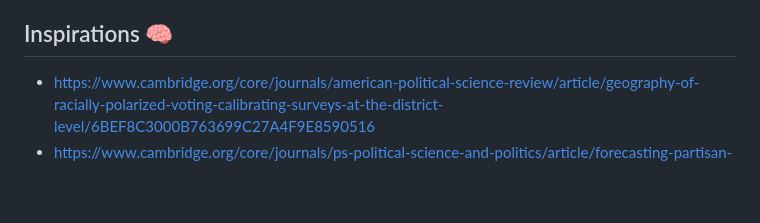
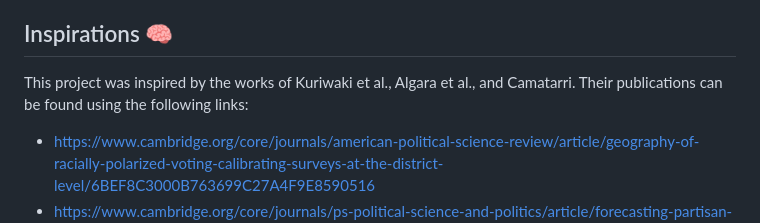
Before and after one commit to taliafabs/STA496, a Markdown page: MidtermPaper/readme.md, the part around the change. GitHub-like rendering; blank space fills up the shorter version.

```diff
--- a/MidtermPaper/readme.md
+++ b/MidtermPaper/readme.md
@@ -8,6 +8,7 @@ Why did Americans elect Trump (again) in 2024? This project aims to identify key
 * Additionally, I obtained historical presidential results data from FiveThirtyEight. I downloaded it from their GitHub repo via url and it can be found using this link: https://github.com/fivethirtyeight/election-results/blob/main/election_results_presidential.csv
 
 ## Inspirations 🧠
+This project was inspired by the works of Kuriwaki et al., Algara et al., and Camatarri. Their publications can be found using the following links:
 * https://www.cambridge.org/core/journals/american-political-science-review/article/geography-of-racially-polarized-voting-calibrating-surveys-at-the-district-level/6BEF8C3000B763699C27A4F9E8590516
 * https://www.cambridge.org/core/journals/ps-political-science-and-politics/article/forecasting-partisan-collective-accountability-during-the-2024-us-presidential-and-congressional-elections/9D6C577734D4FDB6CEED4256C60EE4BD
 * https://www.cambridge.org/core/journals/ps-political-science-and-politics/article/predicting-popularvote-shares-in-us-presidential-elections-a-modelbased-strategy-relying-on-anes-data/CC6B59BAC456CAC43C96F27FBAAF2290#article
```
